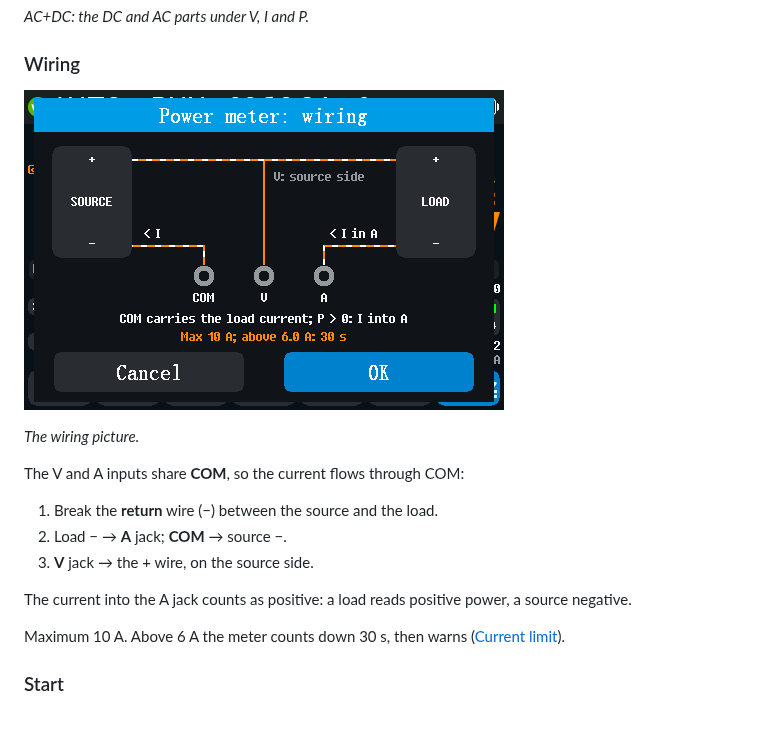
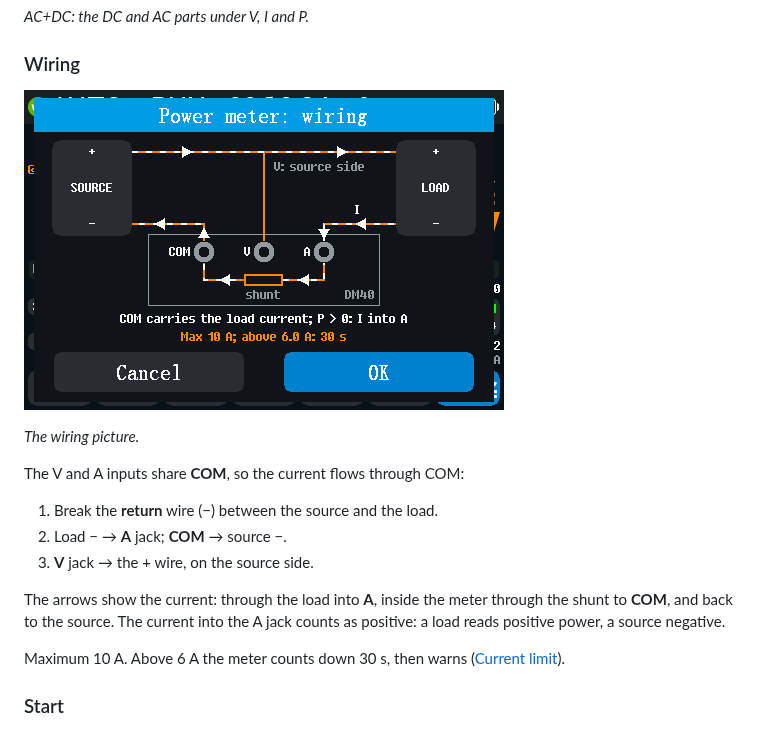
Before and after one commit to opendm40/opendm40, a Markdown page: docs/manual/README.md, the part around the change. GitHub-like rendering; pictures changed too: docs/manual/img/power-wiring.png.

```diff
--- a/docs/manual/README.md
+++ b/docs/manual/README.md
@@ -1578,8 +1578,10 @@ The V and A inputs share **COM**, so the current flows through COM:
 2. Load − → **A** jack; **COM** → source −.
 3. **V** jack → the + wire, on the source side.
 
-The current into the A jack counts as positive: a load reads positive
-power, a source negative.
+The arrows show the current: through the load into **A**, inside the
+meter through the shunt to **COM**, and back to the source. The current
+into the A jack counts as positive: a load reads positive power, a source
+negative.
 
 Maximum 10 A. Above 6 A the meter counts down 30 s, then warns ([Current
 limit](#current-limit)).
```
Also changed, not shown: 1 other file.
